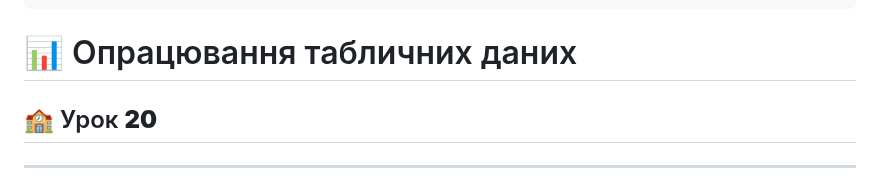
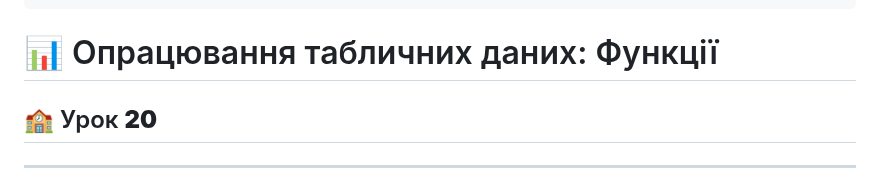
Before and after one commit to ysenko/it-lessons-materials, a Markdown page: content/8/20-spreadsheet-functions.md, the part around the change. Rendered like a GitHub page.

```diff
--- a/content/8/20-spreadsheet-functions.md
+++ b/content/8/20-spreadsheet-functions.md
@@ -79,7 +79,7 @@ style: |
   }
 ---
 
-# 📊 Опрацювання табличних даних
+# 📊 Опрацювання табличних даних: Функції
 
 ## 🏫 Урок **20**
 
```
Also changed, not shown: content/8/22-logical-functions.md (+1 -3 lines).
